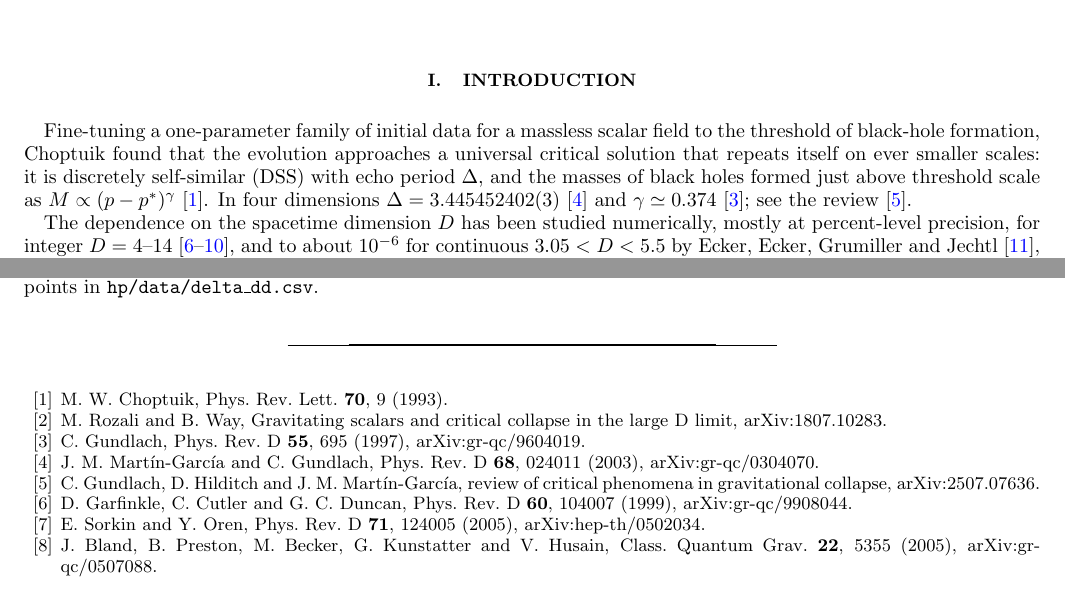
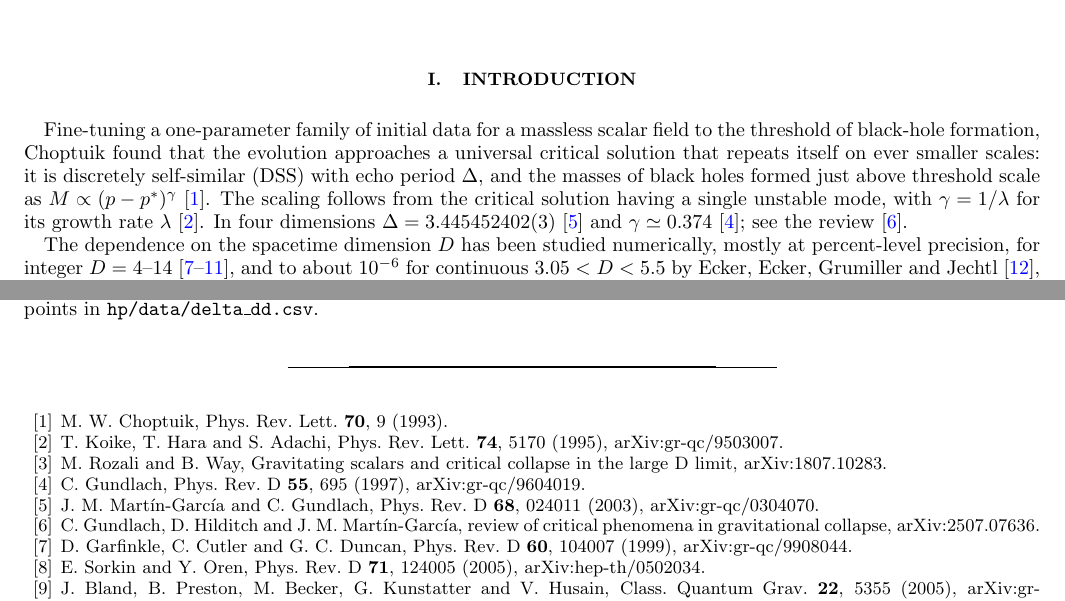
Before and after one commit to nmoinvaz/choptuik-large-d, a LaTeX paper (paper/main.tex): two parts of pages 1 and 14 of 15, joined at a grey line, cut so that both start at the same text. Compiled offline with pdfLaTeX.

Commit message:
README: broad overview and a short history of critical collapse before the contents; paper intro cites Koike-Hara-Adachi
Co-Authored-By: Claude Opus 5.5 <noreply@anthropic.com>
Claude-Session: https://claude.ai/code/session_0153nshFY7Jok53P4PMRbvz1

```diff
--- a/paper/main.tex
+++ b/paper/main.tex
@@ -55,7 +55,8 @@ direction and have not yet been reviewed by a human expert (Sec.~\ref{sec:how}).
 Fine-tuning a one-parameter family of initial data for a massless scalar field to the threshold of black-hole
 formation, Choptuik found that the evolution approaches a universal critical solution that repeats itself on ever
 smaller scales: it is discretely self-similar (DSS) with echo period $\Delta$, and the masses of black holes formed
-just above threshold scale as $M \propto (p - p^*)^\gamma$~\cite{Choptuik1993}. In four dimensions
+just above threshold scale as $M \propto (p - p^*)^\gamma$~\cite{Choptuik1993}. The scaling follows from the critical solution having a
+single unstable mode, with $\gamma = 1/\lambda$ for its growth rate $\lambda$~\cite{KoikeHaraAdachi1995}. In four dimensions
 $\Delta = 3.445452402(3)$~\cite{MartinGarciaGundlach2003} and $\gamma \simeq 0.374$~\cite{Gundlach1997}; see the
 review~\cite{GundlachReview2025}.
 
@@ -769,6 +770,8 @@ double-double points in \texttt{hp/data/delta\_dd.csv}.
 
 \begin{thebibliography}{99}
 \bibitem{Choptuik1993} M. W. Choptuik, Phys.\ Rev.\ Lett.\ \textbf{70}, 9 (1993).
+\bibitem{KoikeHaraAdachi1995} T. Koike, T. Hara and S. Adachi, Phys.\ Rev.\ Lett.\ \textbf{74}, 5170 (1995),
+arXiv:gr-qc/9503007.
 \bibitem{RozaliWay2018} M. Rozali and B. Way, Gravitating scalars and critical collapse in the large D limit,
 arXiv:1807.10283.
 \bibitem{Gundlach1997} C. Gundlach, Phys.\ Rev.\ D \textbf{55}, 695 (1997), arXiv:gr-qc/9604019.
```
Also changed, not shown: README.md, paper/dss_large_D.pdf.
